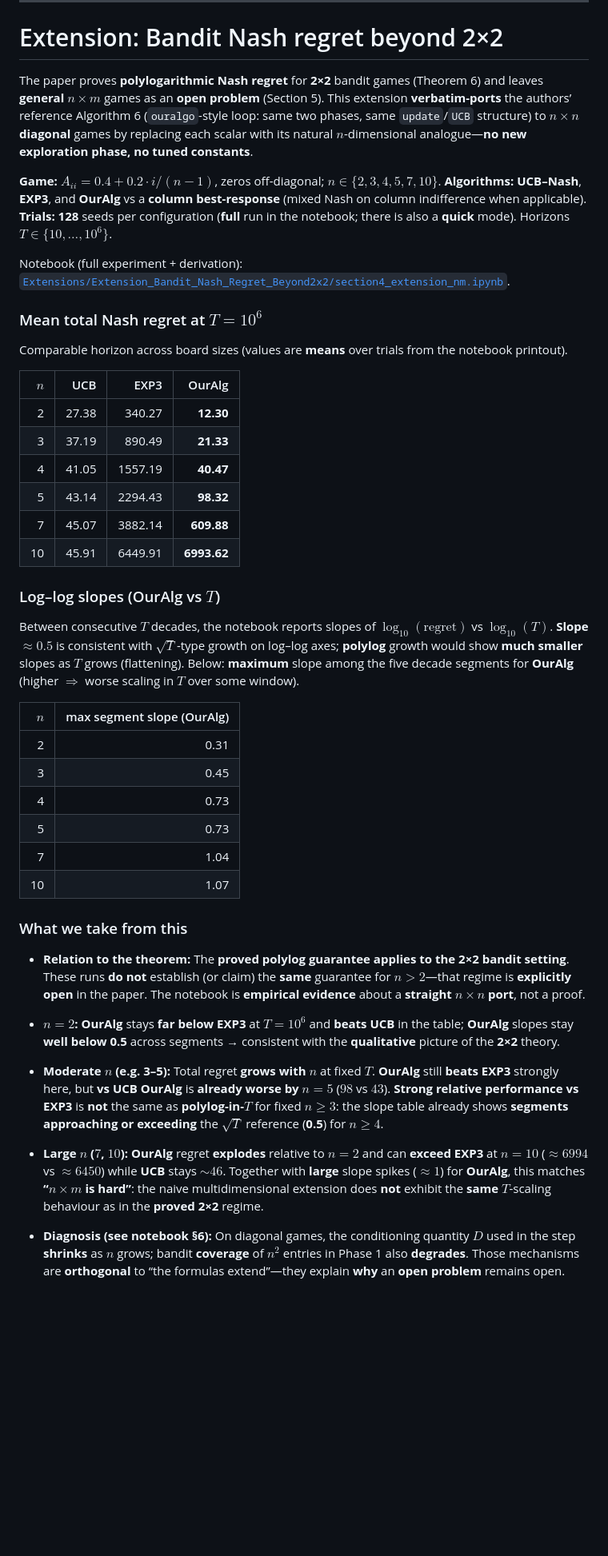
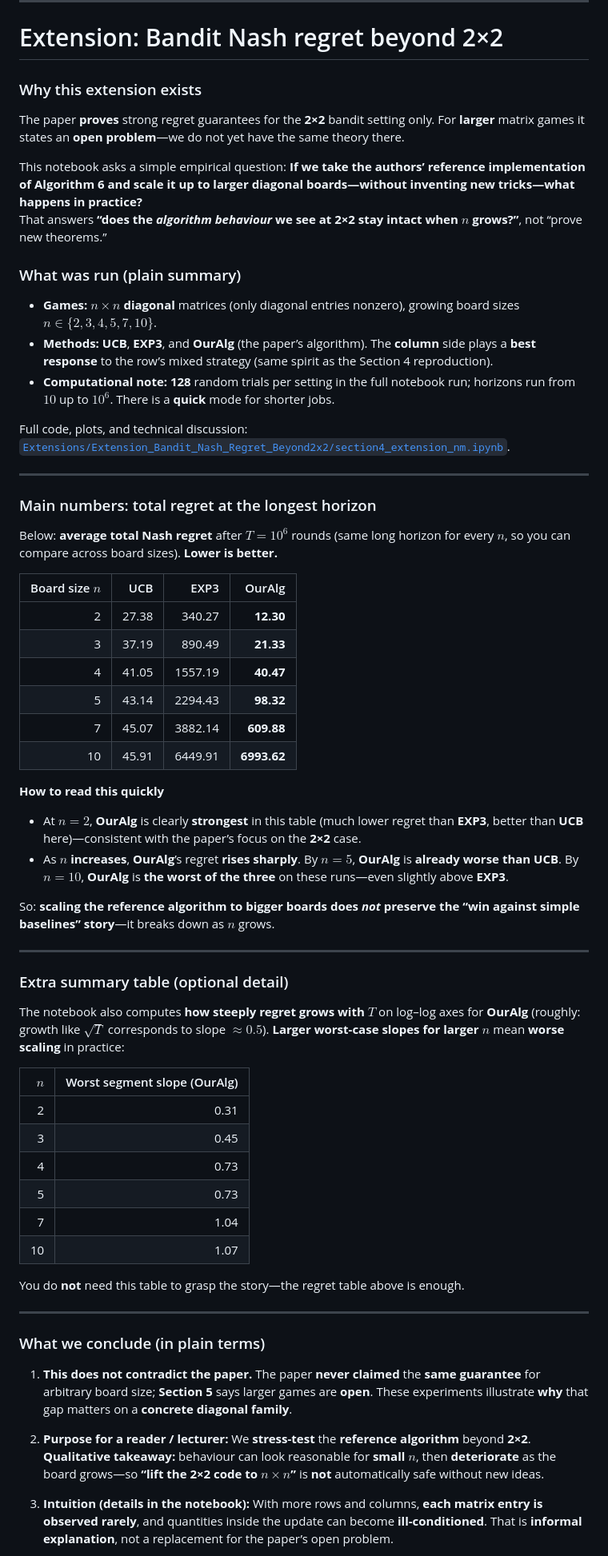
Before and after one commit to MateoLopez00/Zero-Sum-MatrixGames, a Markdown page: README.md, the part around one of its changes. Shown at 80% size. GitHub-like rendering; blank space fills up the shorter version.

Commit message:
[FIX] readme

```diff
--- a/README.md
+++ b/README.md
@@ -303,17 +303,28 @@ At **low σ**, curves are relatively smooth and algorithm ranking **depends on t
 
 # Extension: Bandit Nash regret beyond 2×2
 
-The paper proves **polylogarithmic Nash regret** for **2×2** bandit games (Theorem 6) and leaves **general** $n \times m$ games as an **open problem** (Section 5). This extension **verbatim-ports** the authors’ reference Algorithm 6 (`ouralgo`-style loop: same two phases, same `update`/`UCB` structure) to $n \times n$ **diagonal** games by replacing each scalar with its natural $n$-dimensional analogue—**no new exploration phase, no tuned constants**.
+### Why this extension exists
 
-**Game:** $A_{ii} = 0.4 + 0.2 \cdot i/(n-1)$, zeros off-diagonal; **$n \in \{2,3,4,5,7,10\}$**. **Algorithms:** **UCB–Nash**, **EXP3**, and **OurAlg** vs a **column best-response** (mixed Nash on column indifference when applicable). **Trials:** **128** seeds per configuration (**full** run in the notebook; there is also a **quick** mode). Horizons **$T \in \{10,\ldots,10^6\}$**.
+The paper **proves** strong regret guarantees for the **2×2** bandit setting only. For **larger** matrix games it states an **open problem**—we do not yet have the same theory there.
 
-Notebook (full experiment + derivation): [`Extensions/Extension_Bandit_Nash_Regret_Beyond2x2/section4_extension_nm.ipynb`](Extensions/Extension_Bandit_Nash_Regret_Beyond2x2/section4_extension_nm.ipynb).
+This notebook asks a simple empirical question: **If we take the authors’ reference implementation of Algorithm 6 and scale it up to larger diagonal boards—without inventing new tricks—what happens in practice?**
+That answers **“does the *algorithm behaviour* we see at 2×2 stay intact when $n$ grows?”**, not “prove new theorems.”
 
-### Mean total Nash regret at $T = 10^6$
+### What was run (plain summary)
 
-Comparable horizon across board sizes (values are **means** over trials from the notebook printout).
+- **Games:** $n \times n$ **diagonal** matrices (only diagonal entries nonzero), growing board sizes $n \in \{2,3,4,5,7,10\}$.
+- **Methods:** **UCB**, **EXP3**, and **OurAlg** (the paper’s algorithm). The **column** side plays a **best response** to the row’s mixed strategy (same spirit as the Section 4 reproduction).
+- **Computational note:** **128** random trials per setting in the full notebook run; horizons run from **$10$** up to **$10^6$**. There is a **quick** mode for shorter jobs.
 
-| $n$ | UCB | EXP3 | OurAlg |
+Full code, plots, and technical discussion: [`Extensions/Extension_Bandit_Nash_Regret_Beyond2x2/section4_extension_nm.ipynb`](Extensions/Extension_Bandit_Nash_Regret_Beyond2x2/section4_extension_nm.ipynb).
+
+---
+
+### Main numbers: total regret at the longest horizon
+
+Below: **average total Nash regret** after **$T = 10^6$** rounds (same long horizon for every $n$, so you can compare across board sizes). **Lower is better.**
+
+| Board size $n$ | UCB | EXP3 | OurAlg |
 |---:|---:|---:|---:|
 | 2 | 27.38 | 340.27 | **12.30** |
 | 3 | 37.19 | 890.49 | **21.33** |
@@ -322,11 +333,20 @@ Comparable horizon across board sizes (values are **means** over trials from the
 | 7 | 45.07 | 3882.14 | **609.88** |
 | 10 | 45.91 | 6449.91 | **6993.62** |
 
-### Log–log slopes (OurAlg vs $T$)
+**How to read this quickly**
 
-Between consecutive $T$ decades, the notebook reports slopes of $\log_{10}(\mathrm{regret})$ vs $\log_{10}(T)$. **Slope $\approx 0.5$** is consistent with **$\sqrt{T}$**-type growth on log–log axes; **polylog** growth would show **much smaller** slopes as $T$ grows (flattening). Below: **maximum** slope among the five decade segments for **OurAlg** (higher $\Rightarrow$ worse scaling in $T$ over some window).
+- At **$n = 2$**, **OurAlg** is clearly **strongest** in this table (much lower regret than **EXP3**, better than **UCB** here)—consistent with the paper’s focus on the **2×2** case.
+- As **$n$ increases**, **OurAlg**’s regret **rises sharply**. By **$n = 5$**, **OurAlg** is **already worse than UCB**. By **$n = 10$**, **OurAlg** is **the worst of the three** on these runs—even slightly above **EXP3**.
 
-| $n$ | max segment slope (OurAlg) |
+So: **scaling the reference algorithm to bigger boards does *not* preserve the “win against simple baselines” story**—it breaks down as $n$ grows.
+
+---
+
+### Extra summary table (optional detail)
+
+The notebook also computes **how steeply regret grows with $T$** on log–log axes for **OurAlg** (roughly: growth like $\sqrt{T}$ corresponds to slope $\approx 0.5$). **Larger worst-case slopes for larger $n$** mean **worse scaling** in practice:
+
+| $n$ | Worst segment slope (OurAlg) |
 |---:|---:|
 | 2 | 0.31 |
 | 3 | 0.45 |
@@ -335,15 +355,15 @@ Between consecutive $T$ decades, the notebook reports slopes of $\log_{10}(\math
 | 7 | 1.04 |
 | 10 | 1.07 |
 
-### What we take from this
+You do **not** need this table to grasp the story—the regret table above is enough.
 
-- **Relation to the theorem:** The **proved polylog guarantee applies to the 2×2 bandit setting**. These runs **do not** establish (or claim) the **same** guarantee for **$n>2$**—that regime is **explicitly open** in the paper. The notebook is **empirical evidence** about a **straight** $n \times n$ **port**, not a proof.
+---
 
-- **$n=2$:** **OurAlg** stays **far below** **EXP3** at $T=10^6$ and **beats UCB** in the table; **OurAlg** slopes stay **well below 0.5** across segments → consistent with the **qualitative** picture of the **2×2** theory.
+### What we conclude (in plain terms)
 
-- **Moderate $n$ (e.g. 3–5):** Total regret **grows with $n$** at fixed $T$. **OurAlg** still **beats EXP3** strongly here, but **vs UCB** **OurAlg** is **already worse by $n=5$** ($98$ vs $43$). **Strong relative performance vs EXP3** is **not** the same as **polylog-in-$T$** for fixed $n \geq 3$: the slope table already shows **segments approaching or exceeding** the **$\sqrt{T}$** reference (**0.5**) for **$n \geq 4$**.
+1. **This does not contradict the paper.** The paper **never claimed** the **same guarantee** for arbitrary board size; **Section 5** says larger games are **open**. These experiments illustrate **why** that gap matters on a **concrete diagonal family**.
 
-- **Large $n$ ($7$, $10$):** **OurAlg** regret **explodes** relative to **$n=2$** and can **exceed** **EXP3** at $n=10$ ($\approx 6994$ vs $\approx 6450$) while **UCB** stays $\sim 46$. Together with **large** slope spikes ($\approx 1$) for **OurAlg**, this matches **“$n \times m$ is hard”**: the naive multidimensional extension does **not** exhibit the **same** $T$-scaling behaviour as in the **proved 2×2** regime.
+2. **Purpose for a reader / lecturer:** We **stress-test** the **reference algorithm** beyond **2×2**. **Qualitative takeaway:** behaviour can look reasonable for **small** $n$, then **deteriorate** as the board grows—so **“lift the 2×2 code to $n \times n$”** is **not** automatically safe without new ideas.
 
-- **Diagnosis (see notebook §6):** On diagonal games, the conditioning quantity **$D$** used in the step **shrinks** as $n$ grows; bandit **coverage** of $n^2$ entries in Phase 1 also **degrades**. Those mechanisms are **orthogonal** to “the formulas extend”—they explain **why** an **open problem** remains open.
+3. **Intuition (details in the notebook):** With more rows and columns, **each matrix entry is observed rarely**, and quantities inside the update can become **ill-conditioned**. That is **informal explanation**, not a replacement for the paper’s open problem.
 
```
Also changed, not shown: other parts of README.md (+2 -2 lines).
